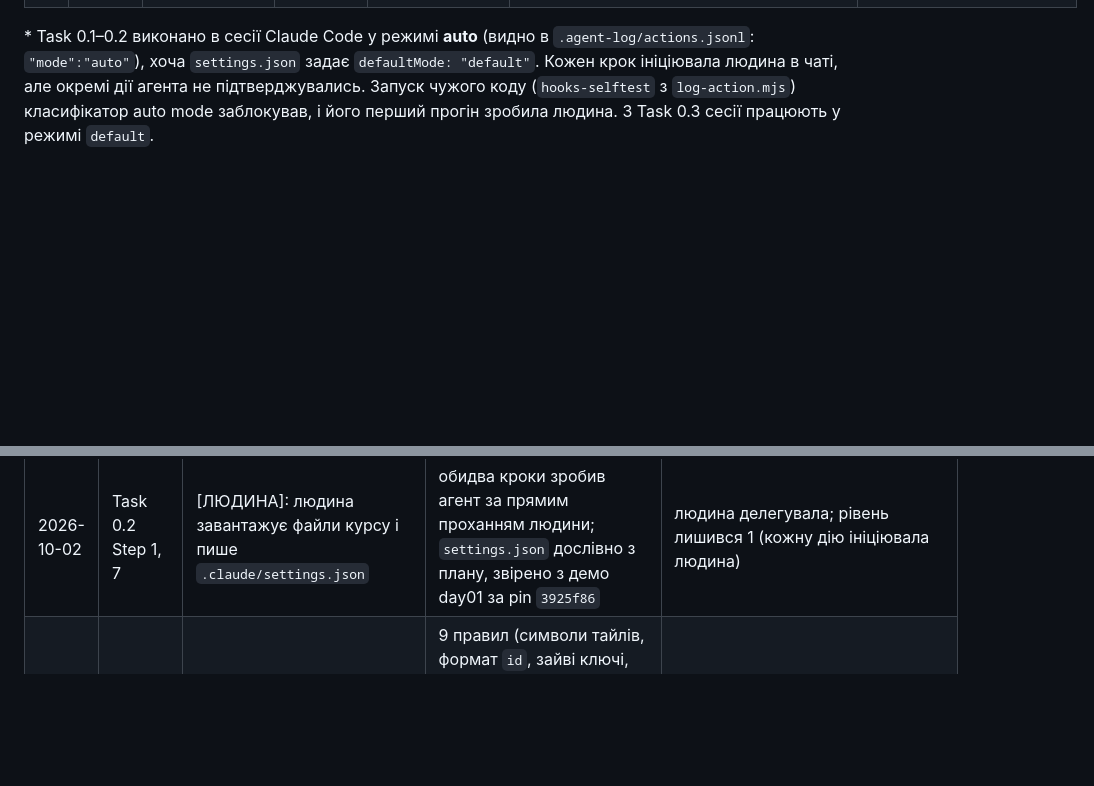
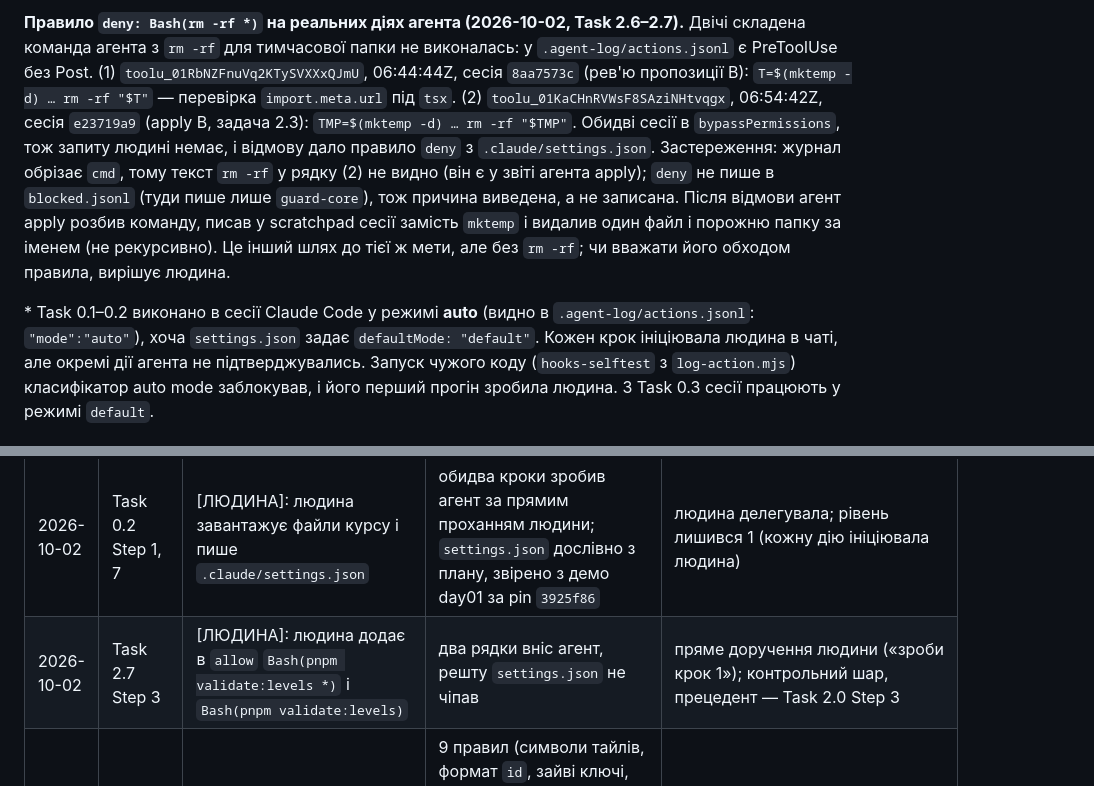
Before and after one commit to sfilenko/trap-runner, a Markdown page: docs/autonomy-log.md, 2 parts joined by grey strips. GitHub-like rendering; blank space fills up the shorter version.

Commit message:
docs: add-level-validation apply done (3.1 check)

```diff
--- a/docs/autonomy-log.md
+++ b/docs/autonomy-log.md
@@ -21,4 +21,6 @@
 
+
+**Правило `deny: Bash(rm -rf *)` на реальних діях агента (2026-10-02, Task 2.6–2.7).** Двічі складена команда агента з `rm -rf` для тимчасової папки не виконалась: у `.agent-log/actions.jsonl` є PreToolUse без Post. (1) `toolu_01RbNZFnuVq2KTySVXXxQJmU`, 06:44:44Z, сесія `8aa7573c` (рев'ю пропозиції B): `T=$(mktemp -d) … rm -rf "$T"` — перевірка `import.meta.url` під `tsx`. (2) `toolu_01KaCHnRVWsF8SAziNHtvqgx`, 06:54:42Z, сесія `e23719a9` (apply B, задача 2.3): `TMP=$(mktemp -d) … rm -rf "$TMP"`. Обидві сесії в `bypassPermissions`, тож запиту людині немає, і відмову дало правило `deny` з `.claude/settings.json`. Застереження: журнал обрізає `cmd`, тому текст `rm -rf` у рядку (2) не видно (він є у звіті агента apply); `deny` не пише в `blocked.jsonl` (туди пише лише `guard-core`), тож причина виведена, а не записана. Після відмови агент apply розбив команду, писав у scratchpad сесії замість `mktemp` і видалив один файл і порожню папку за іменем (не рекурсивно). Це інший шлях до тієї ж мети, але без `rm -rf`; чи вважати його обходом правила, вирішує людина.
 
 \* Task 0.1–0.2 виконано в сесії Claude Code у режимі **auto** (видно в `.agent-log/actions.jsonl`: `"mode":"auto"`), хоча `settings.json` задає `defaultMode: "default"`. Кожен крок ініціювала людина в чаті, але окремі дії агента не підтверджувались. Запуск чужого коду (`hooks-selftest` з `log-action.mjs`) класифікатор auto mode заблокував, і його перший прогін зробила людина. З Task 0.3 сесії працюють у режимі `default`.
 
@@ -42,6 +44,7 @@
 | 2026-10-02 | Task 0.3 Step 1 | `AGENTS.md` пише людина (курс s.45: єдиний файл, який не генерують агентом) | чернетку написав агент (ASD-STE100 Strict, `ste-lint` 0 порушень, 55 рядків); людина прочитала чернетку і лишила без змін | рішення людини після попередження агента |
 | 2026-10-02 | Task 0.3 Step 2, 4 | `CLAUDE.md` і `docs/intent.md` пише людина | обидва файли створив агент за прямим проханням людини: `CLAUDE.md` дослівно з плану; в `intent.md` бюджет $ / токени — «ліміт підписки, без $-стелі» (вибір людини) | людина делегувала; число бюджету вирішила людина |
 | 2026-10-02 | Task 0.2 Step 1, 7 | [ЛЮДИНА]: людина завантажує файли курсу і пише `.claude/settings.json` | обидва кроки зробив агент за прямим проханням людини; `settings.json` дослівно з плану, звірено з демо day01 за pin `3925f86` | людина делегувала; рівень лишився 1 (кожну дію ініціювала людина) |
+| 2026-10-02 | Task 2.7 Step 3 | [ЛЮДИНА]: людина додає в `allow` `Bash(pnpm validate:levels *)` і `Bash(pnpm validate:levels)` | два рядки вніс агент, решту `settings.json` не чіпав | пряме доручення людини («зроби крок 1»); контрольний шар, прецедент — Task 2.0 Step 3 |
 | 2026-10-02 | Task 2.6 Step 2 | промпт: вимоги включають одне `G`, унікальні id, ціль у межах рівня, «≥ 1 монета»; сценарії = 9 тестів Task 2.7 | 9 правил (символи тайлів, формат `id`, зайві ключі, одне `G`, унікальні id, zone поза рівнем, `moveGoal` поза рівнем, «collects no coin», схема розв'язку) мають вимогу з точним текстом помилки, але без сценарію і тесту | план фіксує 9 тестів; код плану реалізує всі правила. **Рішення людини: прийнято**, як для зміни A |
 | 2026-10-02 | Task 2.6 Step 2 | правило `config.yaml`: id сценарію = ім'я replay-файлу | заголовок сценарію `<id> — <назва тесту>`, назви тестів дослівно з плану (D7) | у зміні B немає replay-файлів. Прийняла людина |
 | 2026-10-02 | Task 2.6 Step 2 | план: 9 тестів | +2 CLI-сценарії без тестового файлу (`LEVEL-cli-empty-01`, `LEVEL-cli-fail-01`), `tasks.md` 2.2–2.3 запускає їх командами | доказ, що гейт валідатора був червоний (`design.md` §7). Прийняла людина |
```
Also changed, not shown: other parts of docs/autonomy-log.md (+1 -1 lines), docs/session-notes.md (+2 -1 lines), 1 other file.
